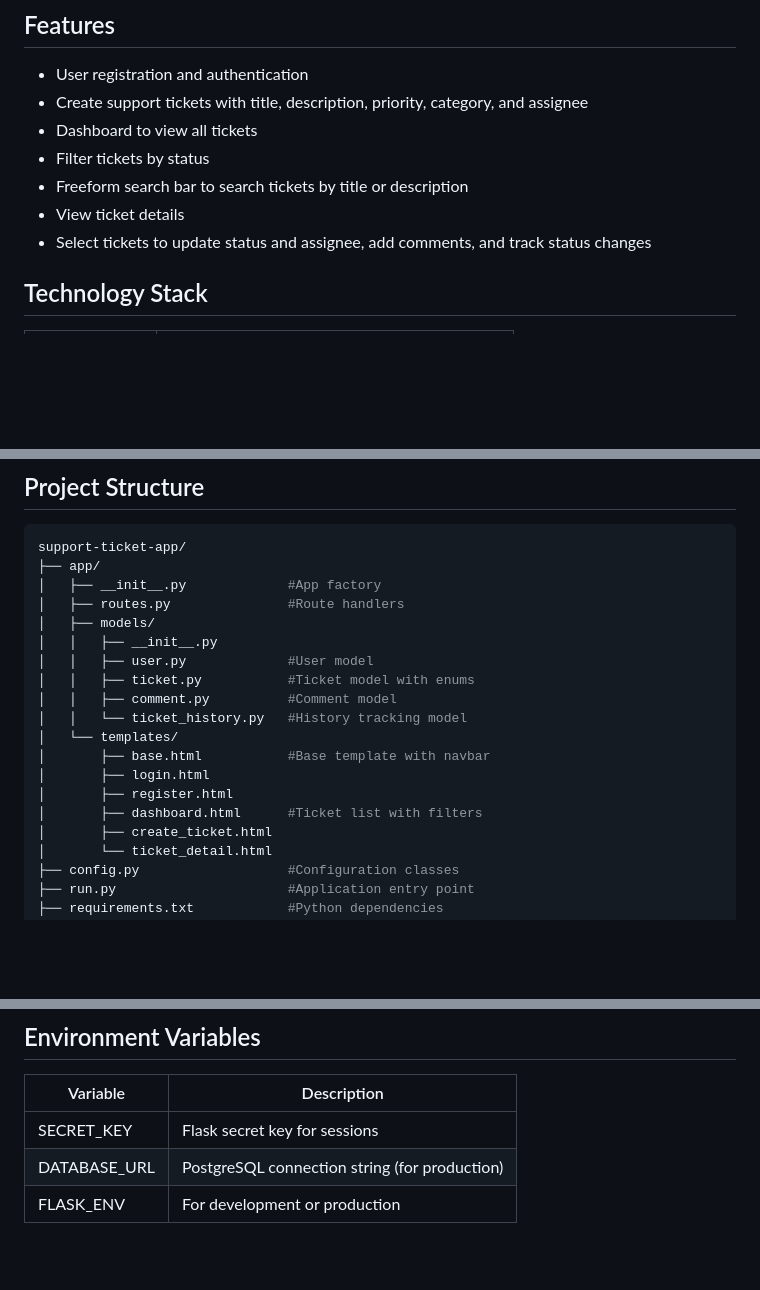
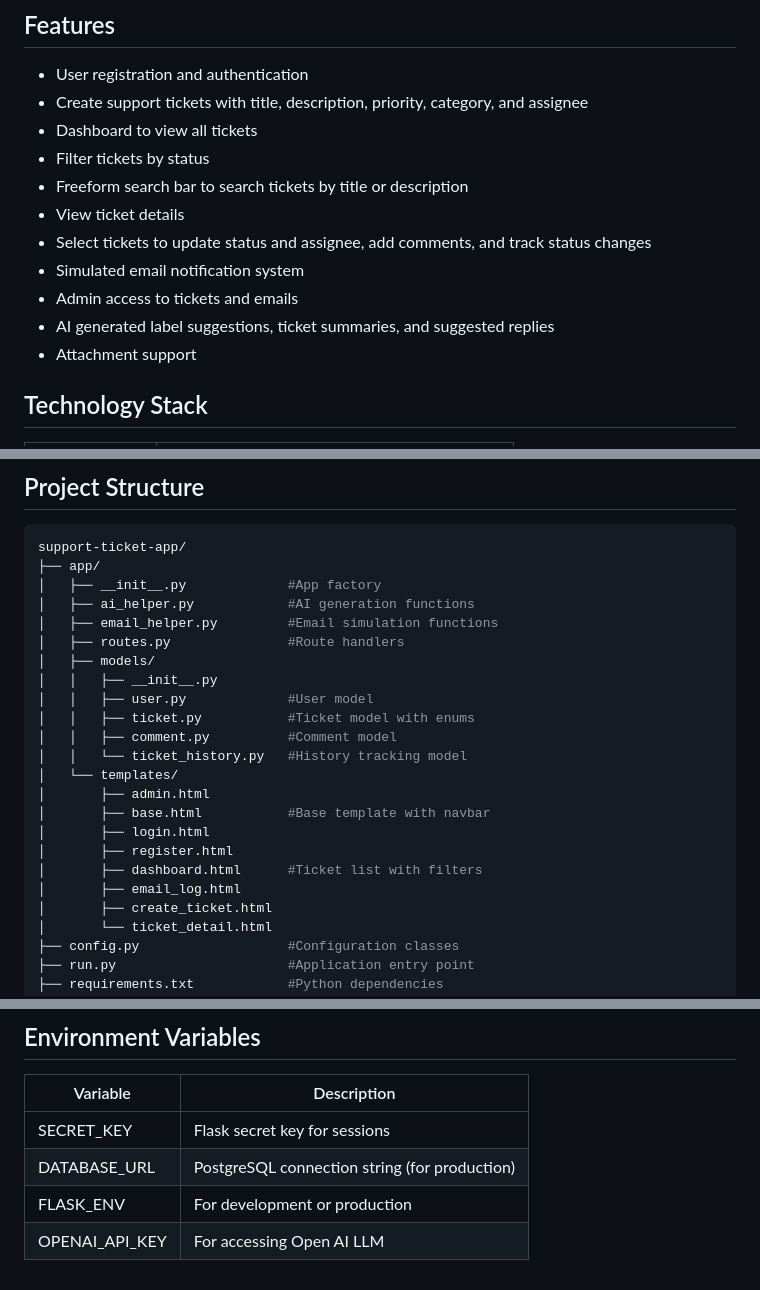
Before and after one commit to DylanK29/support-ticket-app, a Markdown page: README.md, 3 parts joined by grey strips. GitHub-like rendering; blank space fills up the shorter version.

Commit message:
Updated README to account for added bonus features

```diff
--- a/README.md
+++ b/README.md
@@ -15,6 +15,10 @@ https://support-ticket-app-ftx6.onrender.com
 - Freeform search bar to search tickets by title or description
 - View ticket details
 - Select tickets to update status and assignee, add comments, and track status changes
+- Simulated email notification system
+- Admin access to tickets and emails
+- AI generated label suggestions, ticket summaries, and suggested replies
+- Attachment support
 
 ## Technology Stack
 
@@ -86,6 +90,8 @@ https://support-ticket-app-ftx6.onrender.com
 support-ticket-app/
 ├── app/
 │   ├── __init__.py             #App factory
+│   ├── ai_helper.py            #AI generation functions
+│   ├── email_helper.py         #Email simulation functions
 │   ├── routes.py               #Route handlers
 │   ├── models/
 │   │   ├── __init__.py
@@ -94,10 +100,12 @@ support-ticket-app/
 │   │   ├── comment.py          #Comment model
 │   │   └── ticket_history.py   #History tracking model
 │   └── templates/
+│       ├── admin.html
 │       ├── base.html           #Base template with navbar
 │       ├── login.html
 │       ├── register.html
 │       ├── dashboard.html      #Ticket list with filters
+│       ├── email_log.html
 │       ├── create_ticket.html
 │       └── ticket_detail.html
 ├── config.py                   #Configuration classes
@@ -120,3 +128,4 @@ This app follows a Model-View-Controller pattern:
 | SECRET_KEY | Flask secret key for sessions |
 | DATABASE_URL | PostgreSQL connection string (for production) |
 | FLASK_ENV | For development or production |
+| OPENAI_API_KEY | For accessing Open AI LLM |
```
